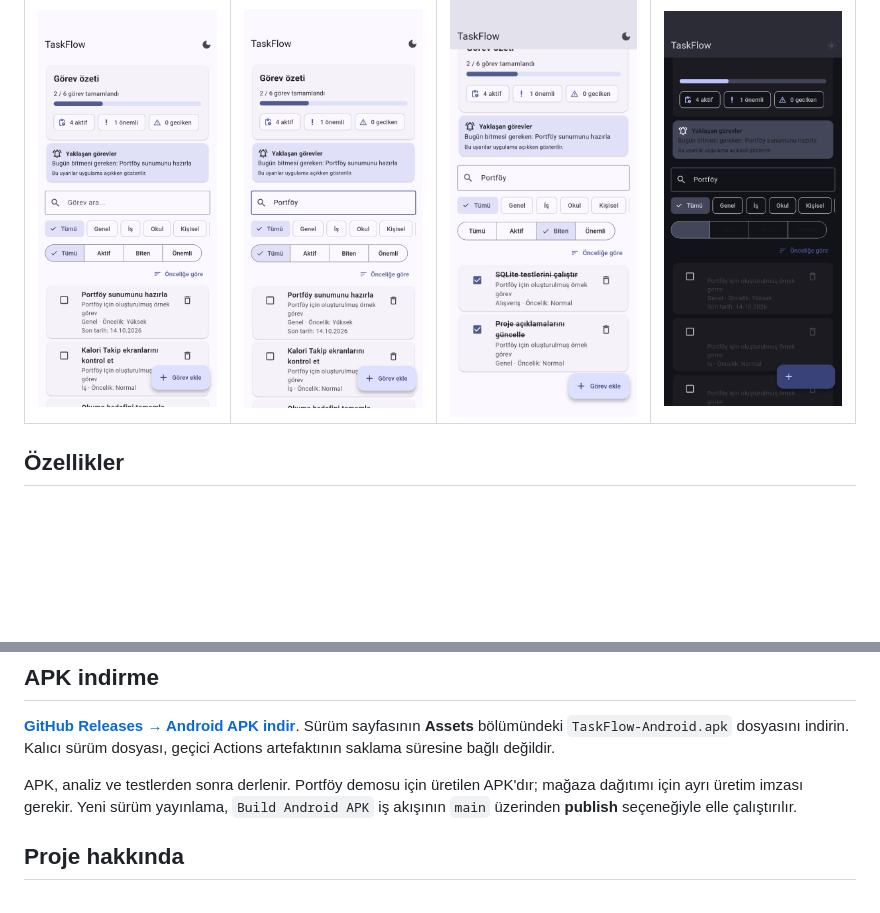
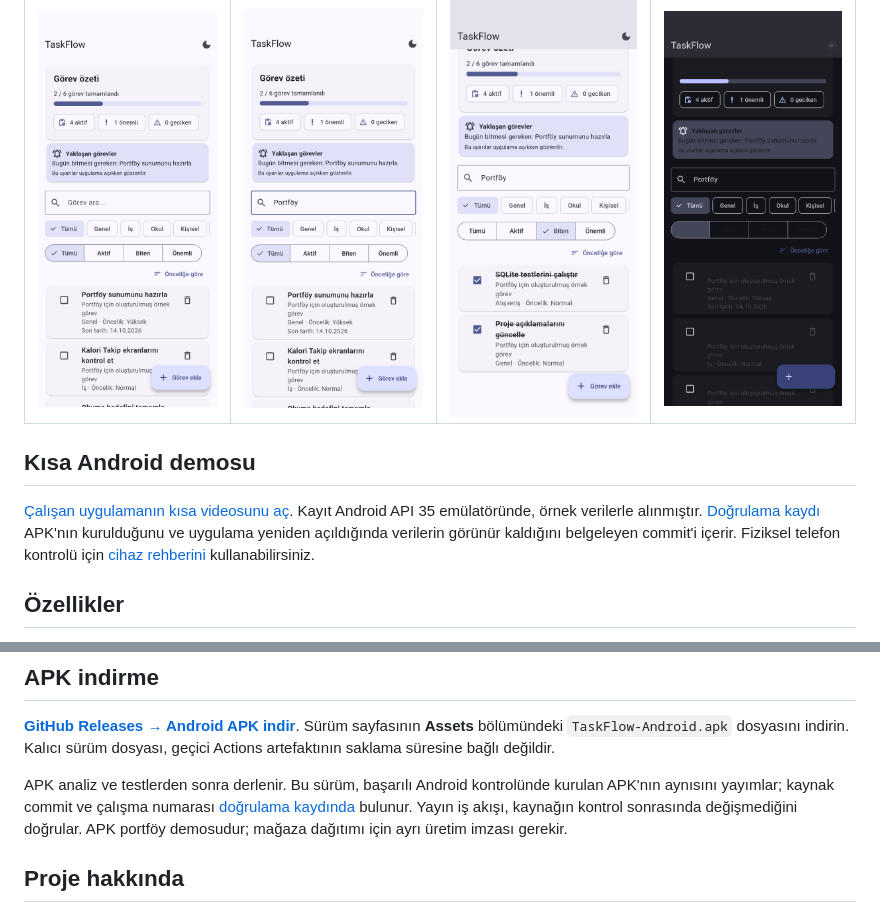
Before and after one commit to alidanis61615/TaskFlow, a Markdown page: README.md, 2 parts joined by grey strips. Drawn GitHub-style; blank space fills up the shorter version.

Commit message:
Publish verified Android demo, persistence evidence and release source

```diff
--- a/README.md
+++ b/README.md
@@ -32,6 +31,10 @@ Android emülatöründe çalışan uygulamadan alınan gerçek arayüz görünt
 | Görev listesi | Arama | Tamamlanan görevler | Koyu tema |
 | --- | --- | --- | --- |
 | <img src="docs/media/taskflow-light.png" alt="TaskFlow: altı görev ve günlük özet" width="210"> | <img src="docs/media/taskflow-search.png" alt="TaskFlow: portföy görevini arama" width="210"> | <img src="docs/media/taskflow-completed.png" alt="TaskFlow: tamamlanan görevleri filtreleme" width="210"> | <img src="docs/media/taskflow-dark.png" alt="TaskFlow: kaydedilmiş koyu tema" width="210"> |
+
+## Kısa Android demosu
+
+[Çalışan uygulamanın kısa videosunu aç](docs/media/demo-android.mp4). Kayıt Android API 35 emülatöründe, örnek verilerle alınmıştır. [Doğrulama kaydı](docs/media/verification.json) APK'nın kurulduğunu ve uygulama yeniden açıldığında verilerin görünür kaldığını belgeleyen commit'i içerir. Fiziksel telefon kontrolü için [cihaz rehberini](docs/DEVICE_TEST.md) kullanabilirsiniz.
 
 ## Özellikler
 
@@ -106,7 +109,7 @@ Testler; görev ekleme/düzenleme/tamamlama/silme, sürüm 1 → 3 veritabanı g
 
 **[GitHub Releases → Android APK indir](https://github.com/alidanis61615/TaskFlow/releases/latest)**. Sürüm sayfasının **Assets** bölümündeki `TaskFlow-Android.apk` dosyasını indirin. Kalıcı sürüm dosyası, geçici Actions artefaktının saklama süresine bağlı değildir.
 
-APK, analiz ve testlerden sonra derlenir. Portföy demosu için üretilen APK'dır; mağaza dağıtımı için ayrı üretim imzası gerekir. Yeni sürüm yayınlama, `Build Android APK` iş akışının `main` üzerinden **publish** seçeneğiyle elle çalıştırılır.
+APK analiz ve testlerden sonra derlenir. Bu sürüm, başarılı Android kontrolünde kurulan APK'nın aynısını yayımlar; kaynak commit ve çalışma numarası [doğrulama kaydında](docs/media/verification.json) bulunur. Yayın iş akışı, kaynağın kontrol sonrasında değişmediğini doğrular. APK portföy demosudur; mağaza dağıtımı için ayrı üretim imzası gerekir.
 
 ## Proje hakkında
 
```
Also changed, not shown: other parts of README.md (+0 -1 lines), CHANGELOG.md (+8 -0 lines), release-notes.md (+4 -0 lines), docs/media/reopened-release.png (added), 7 other files.
